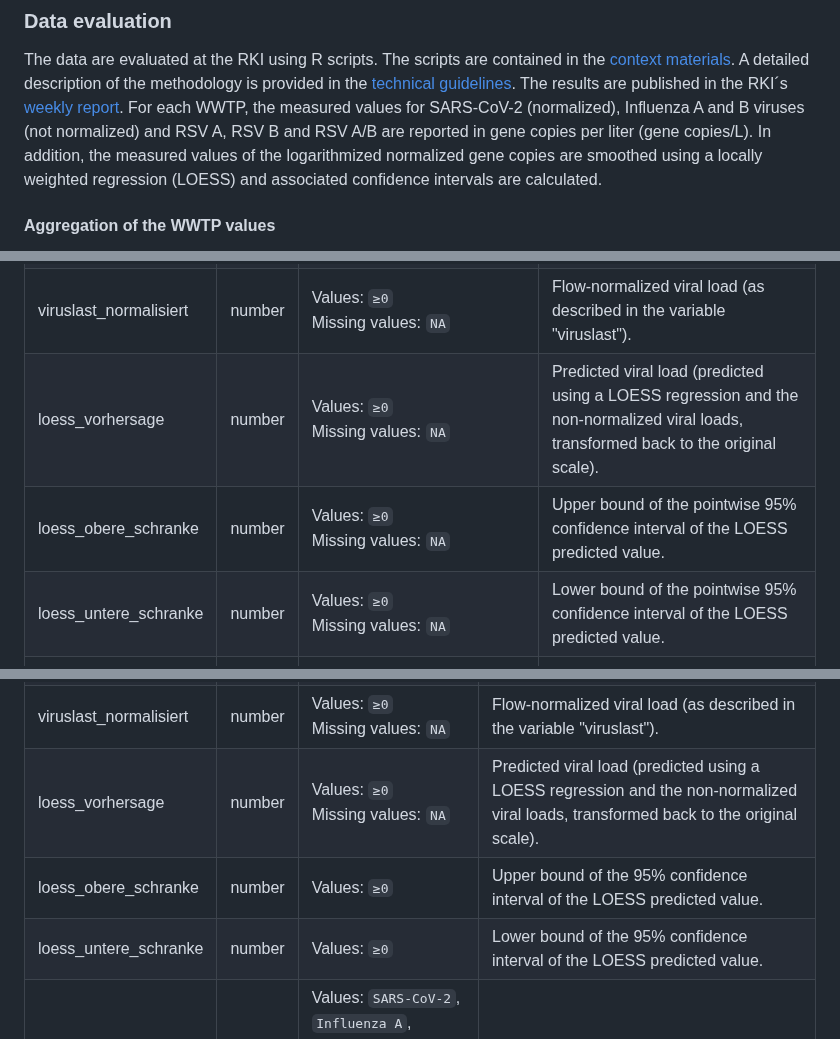
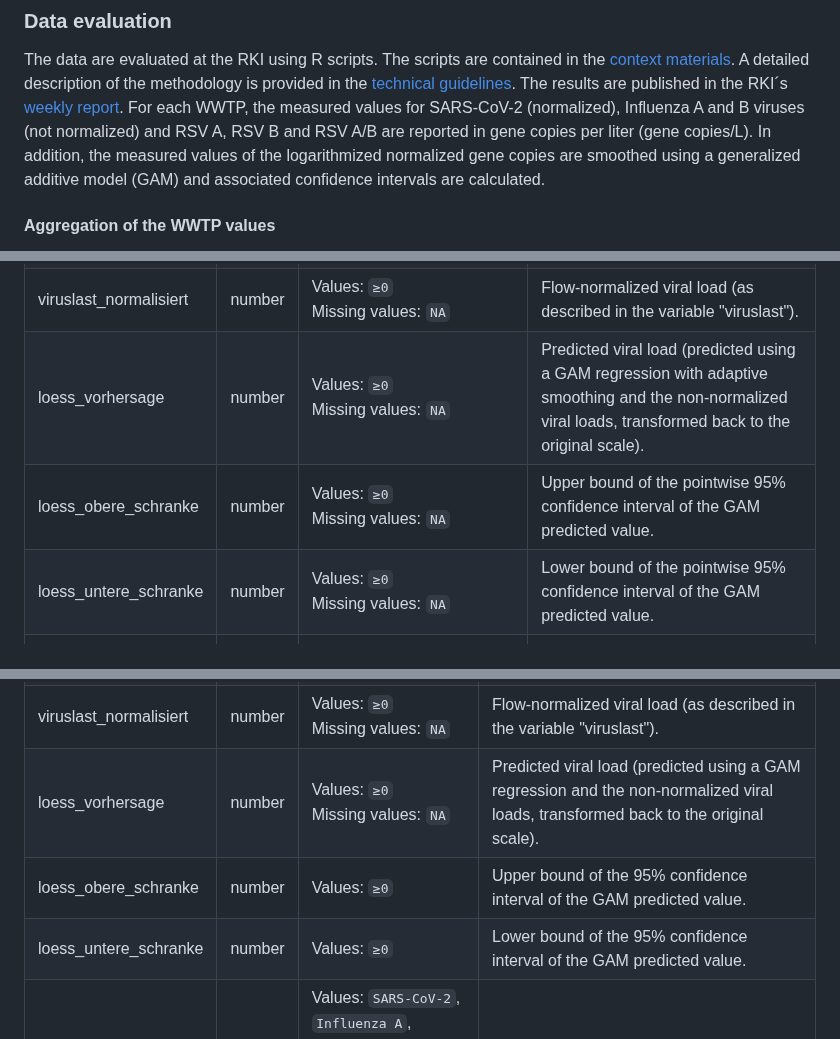
Before and after one commit to robert-koch-institut/Abwassersurveillance_AMELAG, a Markdown page: Readme.en.md, 3 parts joined by grey strips. Rendered like a GitHub page.

```diff
--- a/Readme.en.md
+++ b/Readme.en.md
@@ -106,7 +106,7 @@ Normalization is automated with the data import. The measured Influenza and RSV
 ### Data evaluation
 
 The data are evaluated at the RKI using R scripts. The scripts are contained in the [context materials](https://github.com/robert-koch-institut/Abwassersurveillance_AMELAG/tree/main?tab=readme-ov-file#Kontextmaterialien). A detailed description of the methodology is provided in the [technical guidelines](http://www.rki.de/abwassersurveillance). The results are published in the RKI´s [weekly report](https://robert-koch-institut.github.io/Abwassersurveillance_AMELAG_-_Wochenbericht).
-For each WWTP, the measured values for SARS-CoV-2 (normalized), Influenza A and B viruses (not normalized) and RSV A, RSV B and RSV A/B are reported in gene copies per liter (gene copies/L). In addition, the measured values of the logarithmized normalized gene copies are smoothed using a locally weighted regression (LOESS) and associated confidence intervals are calculated.
+For each WWTP, the measured values for SARS-CoV-2 (normalized), Influenza A and B viruses (not normalized) and RSV A, RSV B and RSV A/B are reported in gene copies per liter (gene copies/L). In addition, the measured values of the logarithmized normalized gene copies are smoothed using a generalized additive model (GAM) and associated confidence intervals are calculated.
 
 #### Aggregation of the WWTP values
 
@@ -165,9 +165,9 @@ The file [amelag_einzelstandorte.tsv](https://github.com/robert-koch-institut/Ab
 | datum                  | date    | Format: `YYYY-MM-DD`<br>Missing values: `NA`                                                        | Date on which the 24-hour composite sample started in the wastewater treatment plant.                                                 |
 | viruslast              | number  | Values: `≥0`<br>Missing values: `NA`                                                                | Measured viral load in gene copies per liter.                                                                                         |
 | viruslast_normalisiert | number  | Values: `≥0`<br>Missing values: `NA`                                                                | Flow-normalized viral load (as described in the variable "viruslast").                                                                |
-| loess_vorhersage       | number  | Values: `≥0`<br>Missing values: `NA`                                                                | Predicted viral load (predicted using a LOESS regression and the non-normalized viral loads, transformed back to the original scale). |
-| loess_obere_schranke   | number  | Values: `≥0`<br>Missing values: `NA`                                                                | Upper bound of the pointwise 95% confidence interval of the LOESS predicted value.                                                    |
-| loess_untere_schranke  | number  | Values: `≥0`<br>Missing values: `NA`                                                                | Lower bound of the pointwise 95% confidence interval of the LOESS predicted value.                                                    |
+| loess_vorhersage       | number  | Values: `≥0`<br>Missing values: `NA`                                                                | Predicted viral load (predicted using a GAM regression with adaptive smoothing and the non-normalized viral loads, transformed back to the original scale). |
+| loess_obere_schranke   | number  | Values: `≥0`<br>Missing values: `NA`                                                                | Upper bound of the pointwise 95% confidence interval of the GAM predicted value.                                                    |
+| loess_untere_schranke  | number  | Values: `≥0`<br>Missing values: `NA`                                                                | Lower bound of the pointwise 95% confidence interval of the GAM predicted value.                                                    |
 | einwohner              | integer | Values: `≥0`<br>Missing values: `NA`                                                                | Number of inhabitants connected to the site's sewage treatment plant.                                                                 |
 | laborwechsel           | string  | Values: `ja`, `nein`<br>Missing values: `NA`                                                        | Indicates whether change in laboratory or change in laboratory mathods occurred.                                                      |
 | typ                    | string  | Values: `SARS-CoV-2`, `Influenza A`, `Influenza B`, `Influenza A+B`, `RSV A`, `RSV B`, `RSV A+B`, … | Virus type.                                                                                                                           |
@@ -198,9 +198,9 @@ The file [amelag_aggregierte_kurve.tsv](https://github.com/robert-koch-institut/
 | anteil_bev             | number  | Values: `≥0`<br>Missing values: `NA`                                                                | Proportion of the total population in Germany that is connected to the transmitting sewage treatment plants.                                                                                                                                                                                                                                                                                                    |
 | viruslast              | number  | Values: `≥0`<br>Missing values: `NA`                                                                | Measured viral load (in gene copies per liter averaged over all sites and weighted by connected inhabitants of the wastewater treatment plants). Before averaging across the sites, all measured values of the sites in the last 7 days were transformed using the logarithm of 10 and averaged across the individual sites. The indicated viral load is the mean value transformed back to the original scale. |
 | viruslast_normalisiert | number  | Values: `≥0`<br>Missing values: `NA`                                                                | Flow-normalized viral load (as described in the variable "viruslast").                                                                                                                                                                                                                                                                                                                                          |
-| loess_vorhersage       | number  | Values: `≥0`<br>Missing values: `NA`                                                                | Predicted viral load (predicted using a LOESS regression and the non-normalized viral loads, transformed back to the original scale).                                                                                                                                                                                                                                                                           |
-| loess_obere_schranke   | number  | Values: `≥0`                                                                                        | Upper bound of the 95% confidence interval of the LOESS predicted value.                                                                                                                                                                                                                                                                                                                                        |
-| loess_untere_schranke  | number  | Values: `≥0`                                                                                        | Lower bound of the 95% confidence interval of the LOESS predicted value.                                                                                                                                                                                                                                                                                                                                        |
+| loess_vorhersage       | number  | Values: `≥0`<br>Missing values: `NA`                                                                | Predicted viral load (predicted using a GAM regression and the non-normalized viral loads, transformed back to the original scale).                                                                                                                                                                                                                                                                           |
+| loess_obere_schranke   | number  | Values: `≥0`                                                                                        | Upper bound of the 95% confidence interval of the GAM predicted value.                                                                                                                                                                                                                                                                                                                                        |
+| loess_untere_schranke  | number  | Values: `≥0`                                                                                        | Lower bound of the 95% confidence interval of the GAM predicted value.                                                                                                                                                                                                                                                                                                                                        |
 | typ                    | string  | Values: `SARS-CoV-2`, `Influenza A`, `Influenza B`, `Influenza A+B`, `RSV A`, `RSV B`, `RSV A+B`, … | Virus type.                                                                                                                                                                                                                                                                                                                                                                                                     |
 
 <!-- DATA_SCHEMA_TABLE_END -->
```
Also changed, not shown: Readme.md (+7 -7 lines).
